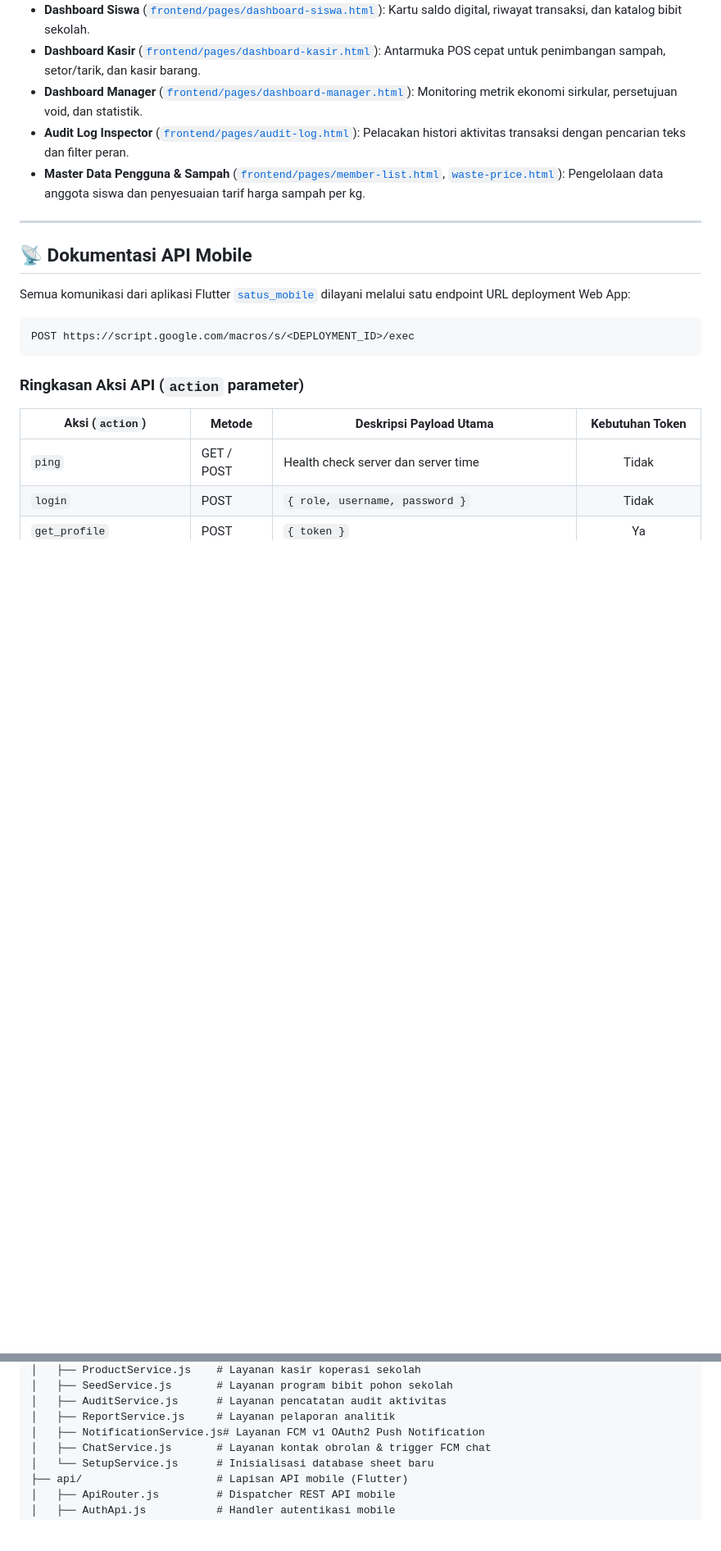
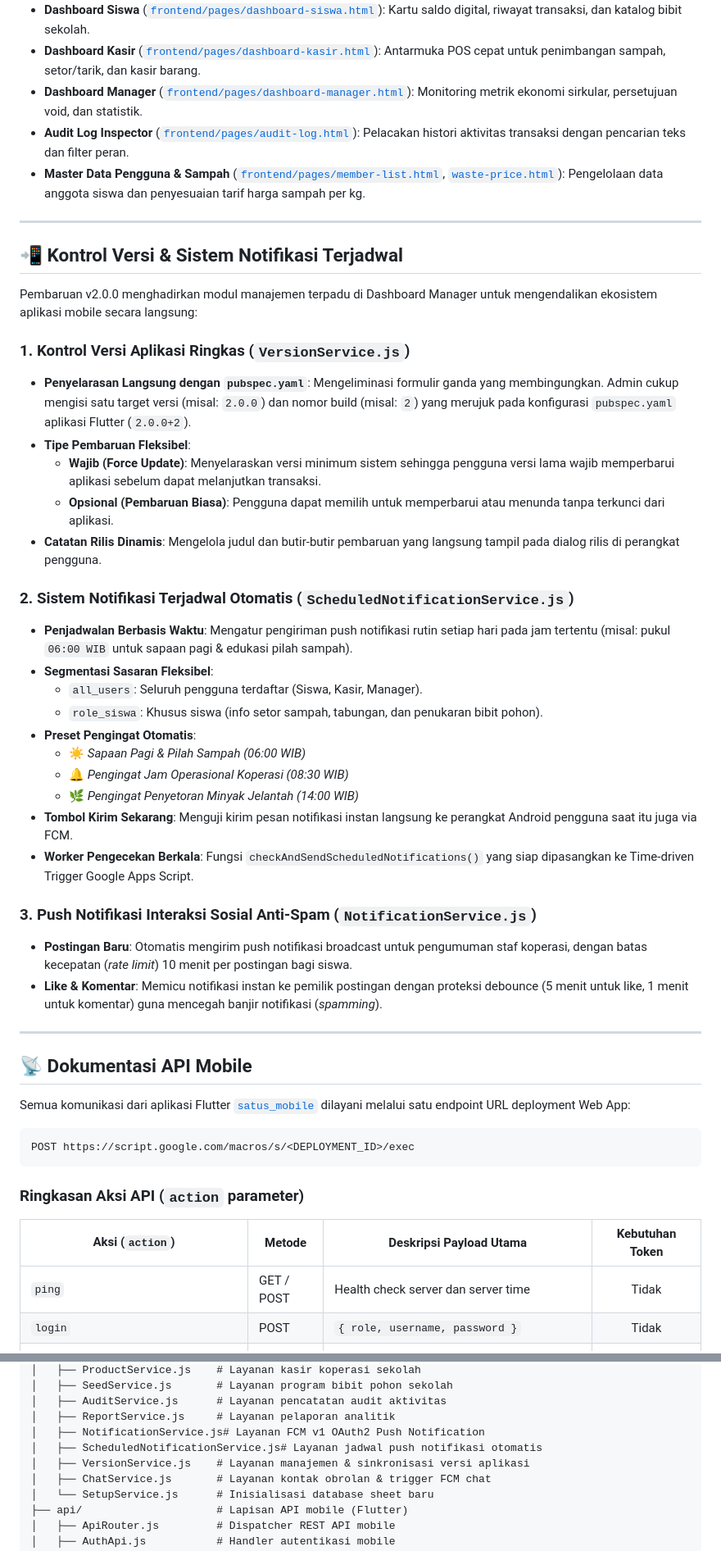
Before and after one commit to vinsensiusarko/satus_app, a Markdown page: README.md, 2 parts joined by grey strips. Shown at 82% size. GitHub-like rendering; blank space fills up the shorter version.

Commit message:
docs: update README.md for v2.0.0 with simplified version control and scheduled notifications

```diff
--- a/README.md
+++ b/README.md
@@ -207,6 +211,35 @@ Frontend web terintegrasi langsung di dalam Google Apps Script HTML Service meng
 - **Dashboard Manager** ([`frontend/pages/dashboard-manager.html`](file:///D:/Project/Satus/satus_app/frontend/pages/dashboard-manager.html)): Monitoring metrik ekonomi sirkular, persetujuan void, dan statistik.
 - **Audit Log Inspector** ([`frontend/pages/audit-log.html`](file:///D:/Project/Satus/satus_app/frontend/pages/audit-log.html)): Pelacakan histori aktivitas transaksi dengan pencarian teks dan filter peran.
 - **Master Data Pengguna & Sampah** ([`frontend/pages/member-list.html`](file:///D:/Project/Satus/satus_app/frontend/pages/member-list.html), [`waste-price.html`](file:///D:/Project/Satus/satus_app/frontend/pages/waste-price.html)): Pengelolaan data anggota siswa dan penyesuaian tarif harga sampah per kg.
+
+---
+
+## 📲 Kontrol Versi & Sistem Notifikasi Terjadwal
+
+Pembaruan v2.0.0 menghadirkan modul manajemen terpadu di Dashboard Manager untuk mengendalikan ekosistem aplikasi mobile secara langsung:
+
+### 1. Kontrol Versi Aplikasi Ringkas (`VersionService.js`)
+- **Penyelarasan Langsung dengan `pubspec.yaml`**: Mengeliminasi formulir ganda yang membingungkan. Admin cukup mengisi satu target versi (misal: `2.0.0`) dan nomor build (misal: `2`) yang merujuk pada konfigurasi `pubspec.yaml` aplikasi Flutter (`2.0.0+2`).
+- **Tipe Pembaruan Fleksibel**:
+  - **Wajib (Force Update)**: Menyelaraskan versi minimum sistem sehingga pengguna versi lama wajib memperbarui aplikasi sebelum dapat melanjutkan transaksi.
+  - **Opsional (Pembaruan Biasa)**: Pengguna dapat memilih untuk memperbarui atau menunda tanpa terkunci dari aplikasi.
+- **Catatan Rilis Dinamis**: Mengelola judul dan butir-butir pembaruan yang langsung tampil pada dialog rilis di perangkat pengguna.
+
+### 2. Sistem Notifikasi Terjadwal Otomatis (`ScheduledNotificationService.js`)
+- **Penjadwalan Berbasis Waktu**: Mengatur pengiriman push notifikasi rutin setiap hari pada jam tertentu (misal: pukul `06:00 WIB` untuk sapaan pagi & edukasi pilah sampah).
+- **Segmentasi Sasaran Fleksibel**:
+  - `all_users`: Seluruh pengguna terdaftar (Siswa, Kasir, Manager).
+  - `role_siswa`: Khusus siswa (info setor sampah, tabungan, dan penukaran bibit pohon).
+- **Preset Pengingat Otomatis**:
+  - ☀️ *Sapaan Pagi & Pilah Sampah (06:00 WIB)*
+  - 🔔 *Pengingat Jam Operasional Koperasi (08:30 WIB)*
+  - 🌿 *Pengingat Penyetoran Minyak Jelantah (14:00 WIB)*
+- **Tombol Kirim Sekarang**: Menguji kirim pesan notifikasi instan langsung ke perangkat Android pengguna saat itu juga via FCM.
+- **Worker Pengecekan Berkala**: Fungsi `checkAndSendScheduledNotifications()` yang siap dipasangkan ke Time-driven Trigger Google Apps Script.
+
+### 3. Push Notifikasi Interaksi Sosial Anti-Spam (`NotificationService.js`)
+- **Postingan Baru**: Otomatis mengirim push notifikasi broadcast untuk pengumuman staf koperasi, dengan batas kecepatan (*rate limit*) 10 menit per postingan bagi siswa.
+- **Like & Komentar**: Memicu notifikasi instan ke pemilik postingan dengan proteksi debounce (5 menit untuk like, 1 menit untuk komentar) guna mencegah banjir notifikasi (*spamming*).
 
 ---
 
@@ -333,6 +371,8 @@ satus_app/
 │   ├── AuditService.js      # Layanan pencatatan audit aktivitas
 │   ├── ReportService.js     # Layanan pelaporan analitik
 │   ├── NotificationService.js# Layanan FCM v1 OAuth2 Push Notification
+│   ├── ScheduledNotificationService.js# Layanan jadwal push notifikasi otomatis
+│   ├── VersionService.js    # Layanan manajemen & sinkronisasi versi aplikasi
 │   ├── ChatService.js       # Layanan kontak obrolan & trigger FCM chat
 │   └── SetupService.js      # Inisialisasi database sheet baru
 ├── api/                     # Lapisan API mobile (Flutter)
```
Also changed, not shown: other parts of README.md (+10 -1 lines).
